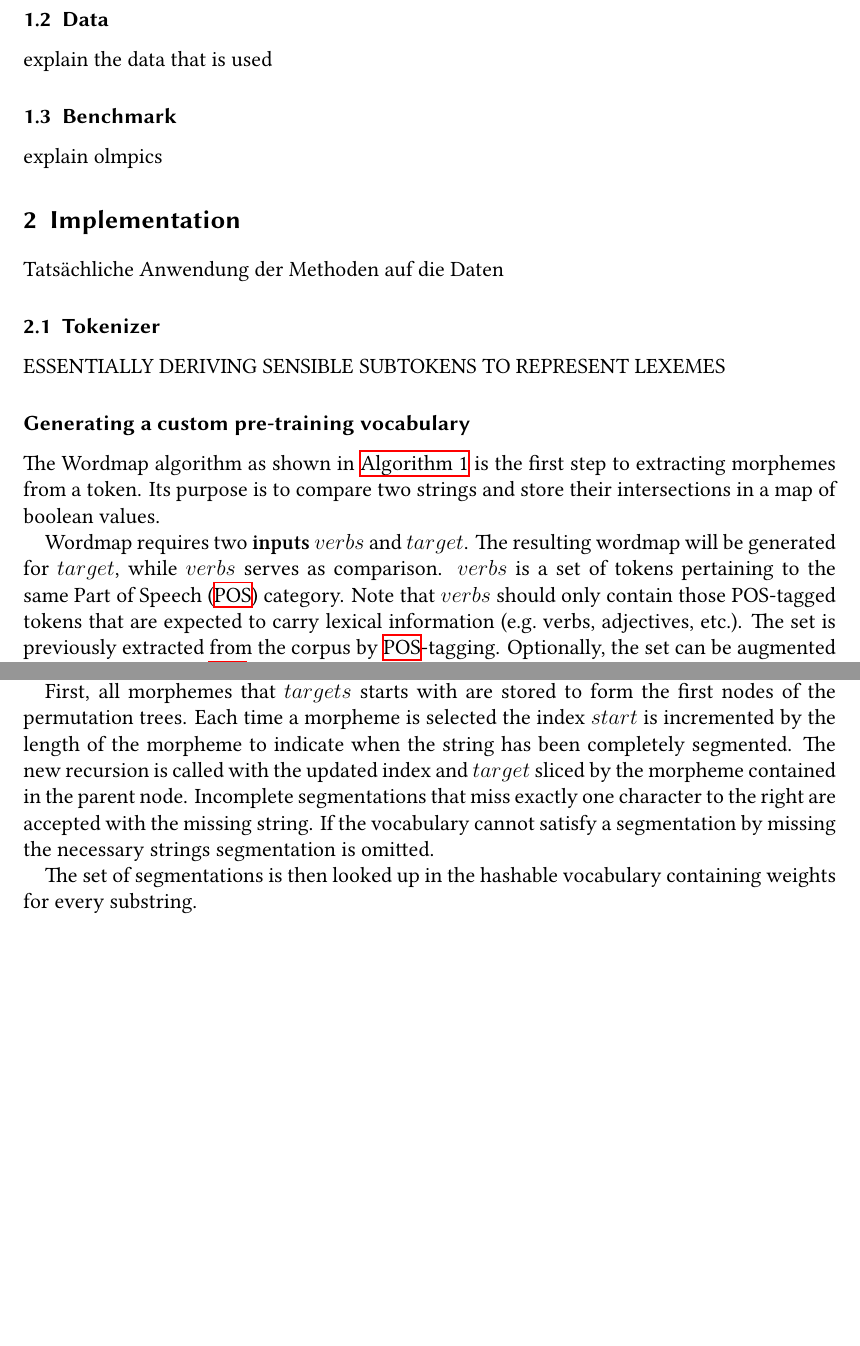
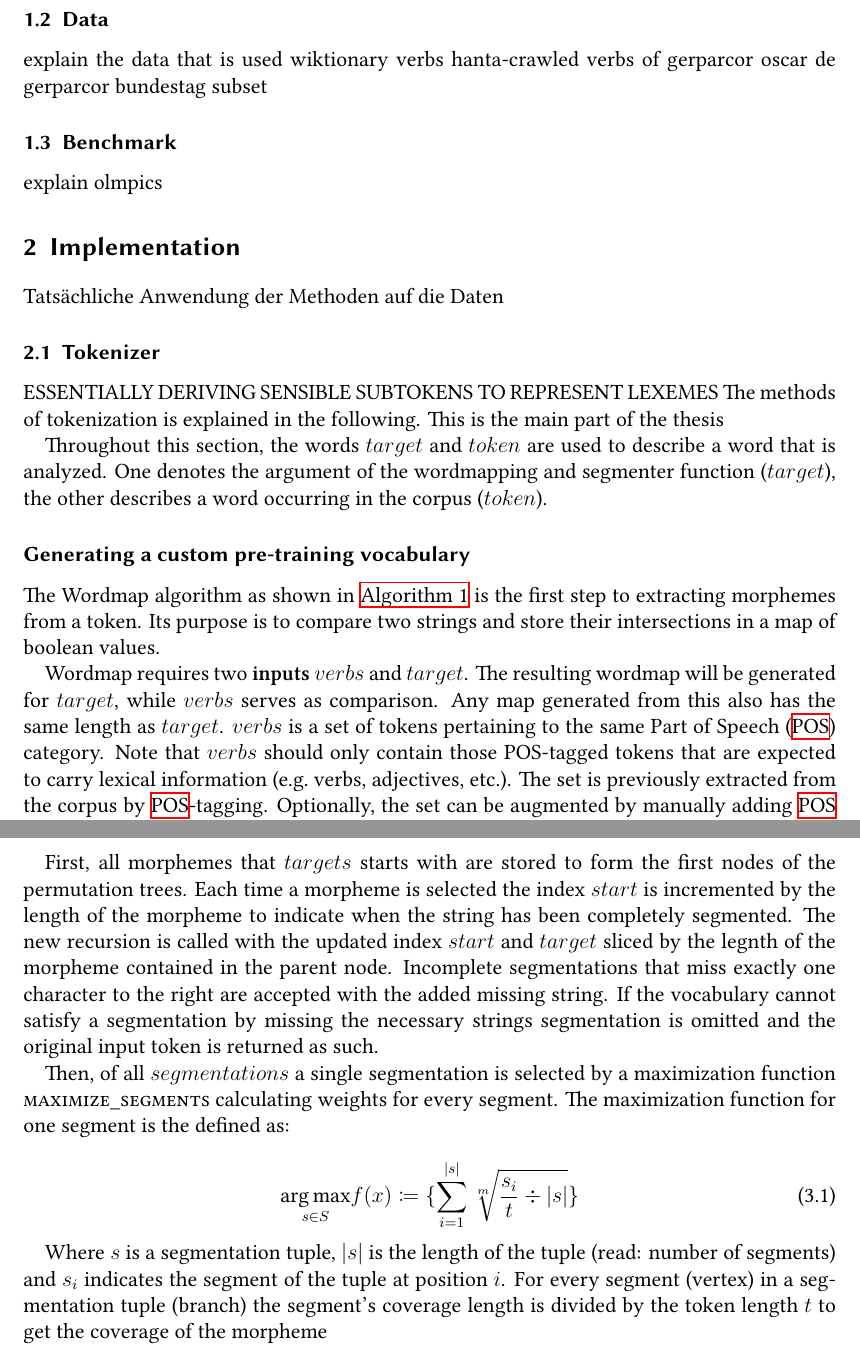
Before and after one commit to s2458588/BATex, a LaTeX thesis (src/main.tex, which reads src/03methodology.tex): two parts of pages 13 and 15 of 22 before the commit and two parts of pages 13 and 17 of 22 after it, joined at a grey line, cut so that both start at the same text, the shorter picture padded with empty space. The pictures show the PDF file out/main.pdf that the author committed with the source.

Commit message:
Updated: chap:methodology added maximization function and segmentation tree

```diff
--- a/src/03methodology.tex
+++ b/src/03methodology.tex
@@ -38,6 +38,10 @@ By providing an algorithmically generated vocabulary to WordPiece and then train
 \subsection{Data}
 \label{subsec:data}
 explain the data that is used
+wiktionary verbs
+hanta-crawled verbs of gerparcor
+oscar de
+gerparcor bundestag subset
 
 \subsection{Benchmark}
 \label{subsec:benchmark}
@@ -51,7 +55,11 @@ Tatsächliche Anwendung der Methoden auf die Daten
 \subsection{Tokenizer}
 \label{subsec:tokenizer}
 \uppercase{essentially deriving sensible subtokens to represent lexemes}
+The methods of tokenization is explained in the following.
+This is the main part of the thesis
 
+Throughout this section, the words $target$ and $token$ are used to describe a word that is analyzed.
+One denotes the argument of the wordmapping and segmenter function ($target$), the other describes a word occurring in the corpus ($token$).
 \subsubsection{Generating a custom pre-training vocabulary}
 \label{subsubsec:generating-a-custom-pre-training-vocabulary}
 
@@ -107,6 +115,7 @@ Its purpose is to compare two strings and store their intersections in a map of
 
 Wordmap requires two \textbf{inputs} $verbs$ and $target$.
 The resulting wordmap will be generated for $target$, while $verbs$ serves as comparison.
+Any map generated from this also has the same length as $target$.
 $verbs$ is a set of tokens pertaining to the same \ac{pos} category.
 Note that $verbs$ should only contain those POS-tagged tokens that are expected to carry lexical information (e.g.\ verbs, adjectives, etc.).
 The set is previously extracted from the corpus by \ac{pos}\hyphen tagging.
@@ -208,8 +219,10 @@ The recursion can be seen as n-ary a trees containing every permutation of the s
 
 First, all morphemes that $targets$ starts with are stored to form the first nodes of the permutation trees.
 Each time a morpheme is selected the index $start$ is incremented by the length of the morpheme to indicate when the string has been completely segmented.
-The new recursion is called with the updated index and $target$ sliced by the morpheme contained in the parent node.
-Incomplete segmentations that miss exactly one character to the right are accepted with the missing string.
-If the vocabulary cannot satisfy a segmentation by missing the necessary strings segmentation is omitted.
+The new recursion is called with the updated index $start$ and $target$ sliced by the legnth of the morpheme contained in the parent node.
+Incomplete segmentations that miss exactly one character to the right are accepted with the added missing string.
+If the vocabulary cannot satisfy a segmentation by missing the necessary strings segmentation is omitted and the original input token is returned as such.
 
-The set of segmentations is then looked up in the hashable vocabulary containing weights for every substring.
+
+\begin{figure}\label{fig:segmentationtree}
+\centering
@@ -216,3 +267,15 @@ The set of segmentations is then looked up in the hashable vocabulary containing
+\end{forest}
+\end{figure}
+
+Then, of all $segmentations$ a single segmentation is selected by a maximization function \textsc{maximize\_segments} calculating weights for every segment.
+The maximization function for one segment is the defined as:
+
+\begin{equation}\label{eq:maximization}
+    \underset{s \in S}{\arg\max} f(x) \coloneqq  \lbrace \sum_{i=1}^{|s|} \sqrt[m]{\frac{s_{i}}{t} \div |s|}\rbrace
+\end{equation}
+
+Where $s$ is a segmentation tuple, $|s|$ is the length of the tuple (read: number of segments) and $s_{i}$ indicates the segment of the tuple at position $i$.
+For every segment (vertex) in a segmentation tuple (branch)  the segment's coverage length is divided by the token length $t$ to get the coverage of the morpheme
 
 
 tweak des tokenizers: segmentation ist eine frage der interpretation.
```
Also changed, not shown: src/05discussion.tex (+5 -0 lines), src/main.tex (+2 -1 lines), out/main.pdf, src/03methodology.tex (45 more changed lines), 3 other files.
